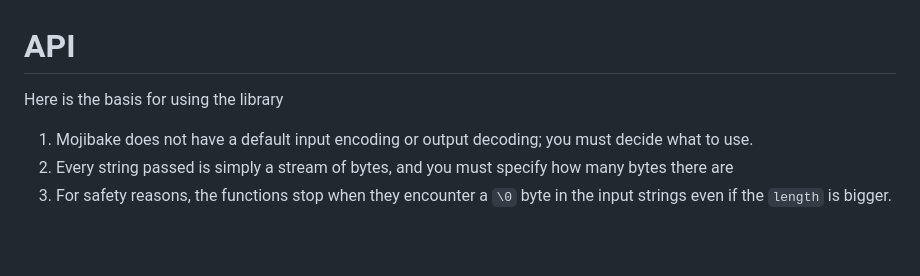
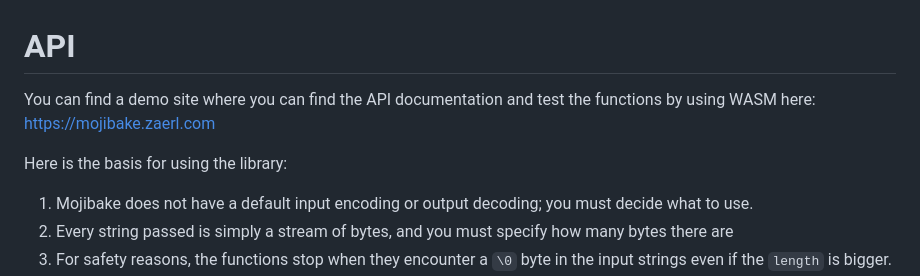
Before and after one commit to zaerl/mojibake, a Markdown page: API.md, the part around the change. Rendered like a GitHub page; blank space fills up the shorter version.

```diff
--- a/API.md
+++ b/API.md
@@ -1,6 +1,9 @@
 # API
 
-Here is the basis for using the library
+You can find a demo site where you can find the API documentation and test the functions by using
+WASM here: [https://mojibake.zaerl.com](https://mojibake.zaerl.com)
+
+Here is the basis for using the library:
 
 1. Mojibake does not have a default input encoding or output decoding; you must decide what to use.
 2. Every string passed is simply a stream of bytes, and you must specify how many bytes there are
```
Also changed, not shown: README.md (+2 -1 lines).
